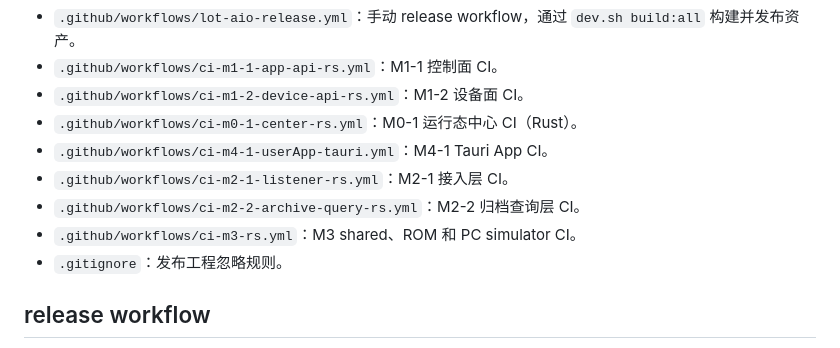
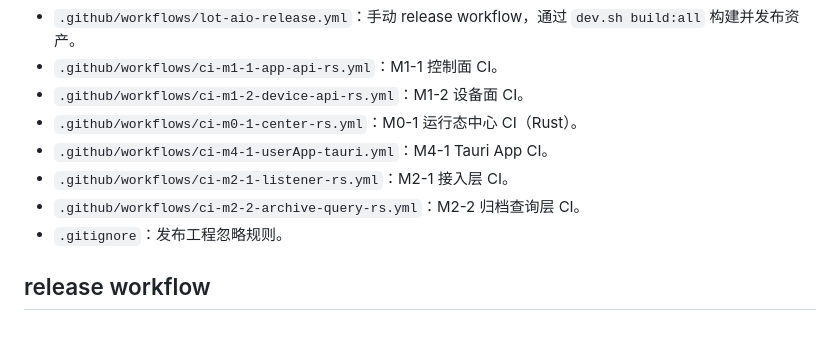
Before and after one commit to joyanhui/lot-Project, a Markdown page: README.md, the part around the change. Drawn GitHub-style.

```diff
--- a/README.md
+++ b/README.md
@@ -11,7 +11,6 @@
 - `.github/workflows/ci-m4-1-userApp-tauri.yml`：M4-1 Tauri App CI。
 - `.github/workflows/ci-m2-1-listener-rs.yml`：M2-1 接入层 CI。
 - `.github/workflows/ci-m2-2-archive-query-rs.yml`：M2-2 归档查询层 CI。
-- `.github/workflows/ci-m3-rs.yml`：M3 shared、ROM 和 PC simulator CI。
 - `.gitignore`：发布工程忽略规则。
 
 ## release workflow
```
